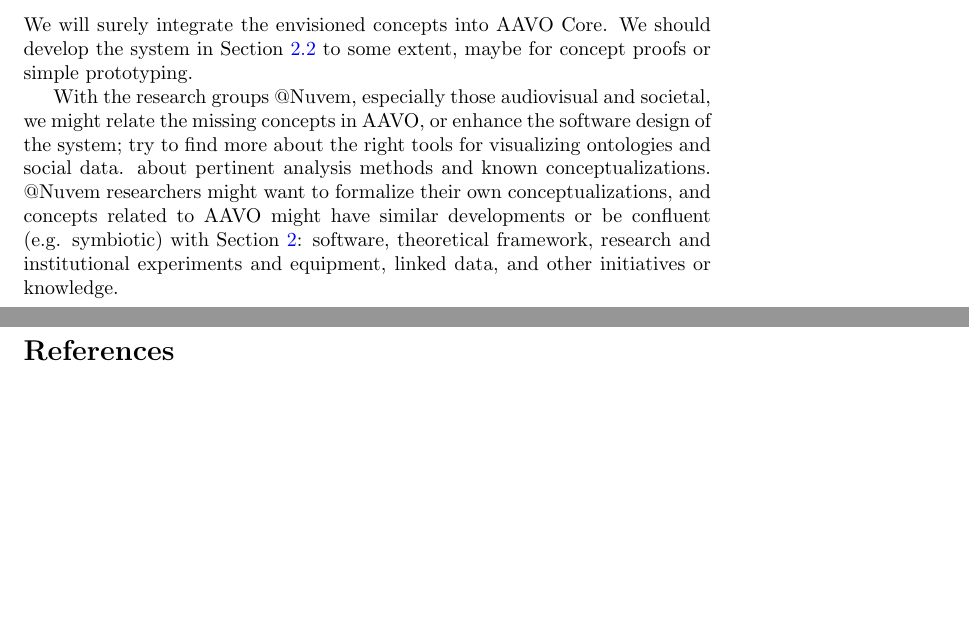
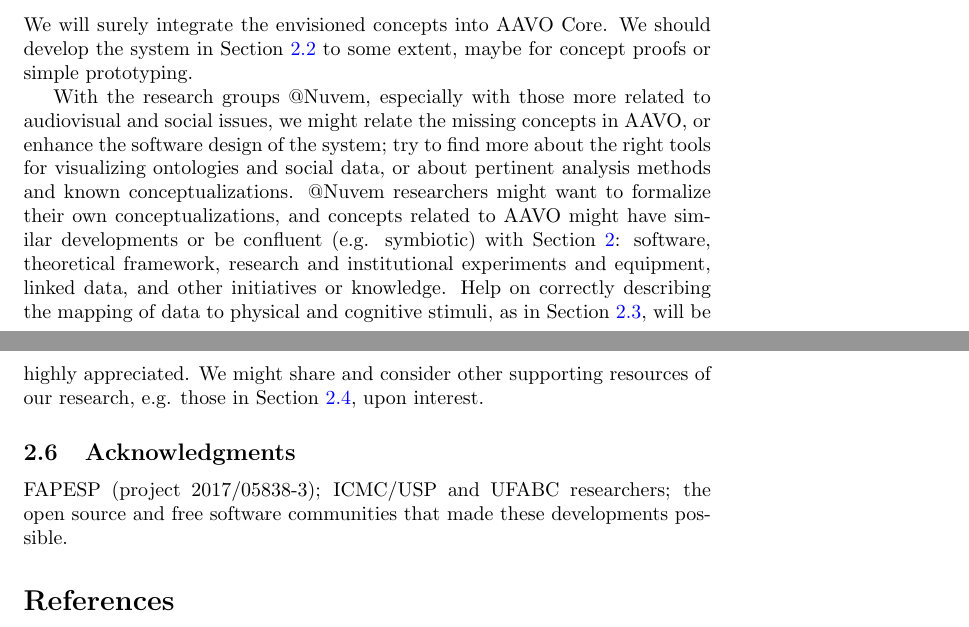
Before and after one commit to ttm/aavo, a LaTeX paper (latex/nuvem/nuvem2.tex): two parts of pages 4 and 5 of 5 before the commit and two parts of pages 4 and 5 of 6 after it, joined at a grey line, cut so that both start at the same text, the shorter picture padded with empty space. Compiled offline with pdfLaTeX; a LaTeX package or settings file that is missing is left out.

Commit message:
retoques no nuvem1

```diff
--- a/latex/nuvem/nuvem2.tex
+++ b/latex/nuvem/nuvem2.tex
@@ -249,21 +251,29 @@ We should develop the system in Section~\ref{sys} to some extent,
 maybe for concept proofs or simple prototyping.
 
 With the research groups @Nuvem,
-especially those audiovisual and societal,
+especially with those more related to audiovisual and social issues,
 we might relate the missing concepts in AAVO,
 or enhance the software design of the system;
 try to find more about the right tools for visualizing
-ontologies and social data.
-about pertinent analysis methods
-and known conceptualizations.
+ontologies and social data, or about
+pertinent analysis methods and known conceptualizations.
 @Nuvem researchers might want to formalize their own conceptualizations,
 and concepts related to AAVO might have similar developments
 or be confluent (e.g. symbiotic)
 with Section~\ref{current}: software,
 theoretical framework, research and institutional experiments and equipment,
 linked data, and other initiatives or knowledge.
+Help on correctly describing the mapping of data to physical
+and cognitive stimuli, as in Section~\ref{perceptual},
+will be highly appreciated.
+We might share and consider other supporting resources of our
+research, e.g. those in Section~\ref{other}, upon
+interest.
 
-
+\subsection{Acknowledgments}
+FAPESP (project 2017/05838-3); ICMC/USP and UFABC researchers;
+the open source and free software communities that
+made these developments possible.
 
 
 
```
Also changed, not shown: latex/nuvem/nuvem1.tex (+8 -4 lines), latex/nuvem/nuvem1.pdf, latex/nuvem/nuvem2.pdf, latex/nuvem/nuvem2.tex (12 more changed lines), 1 other file.
